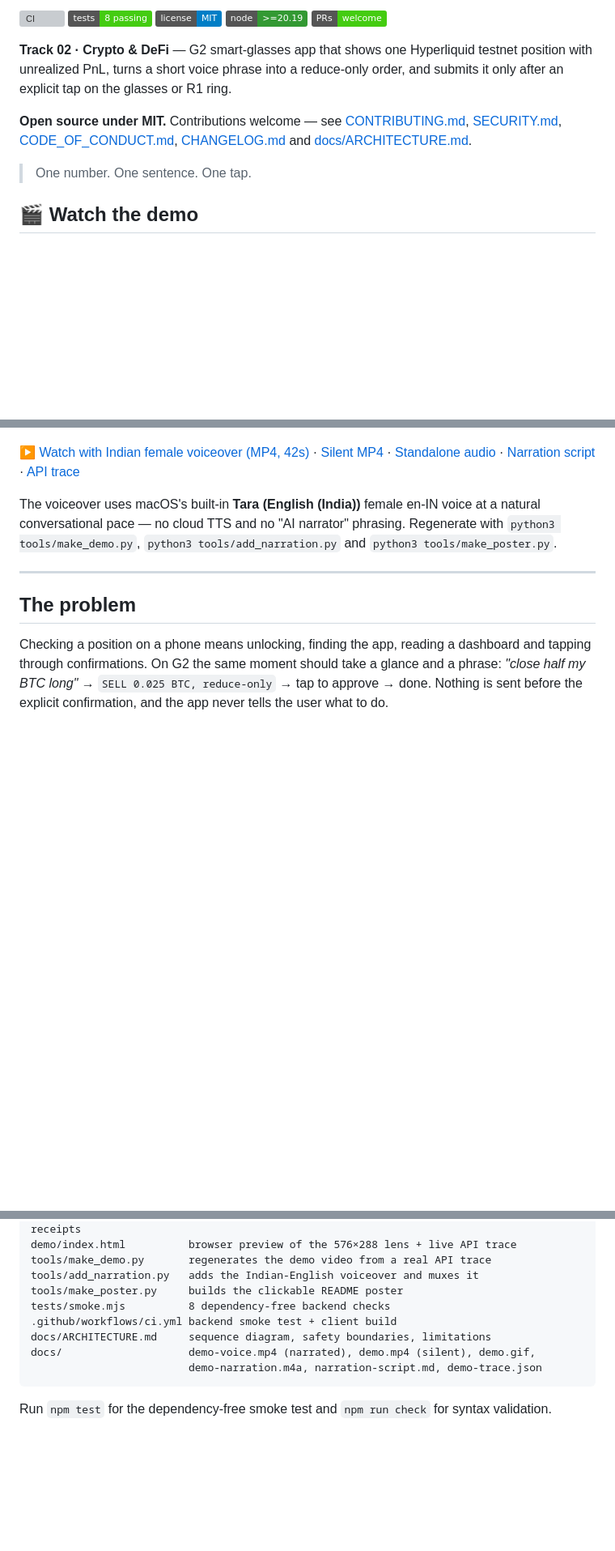
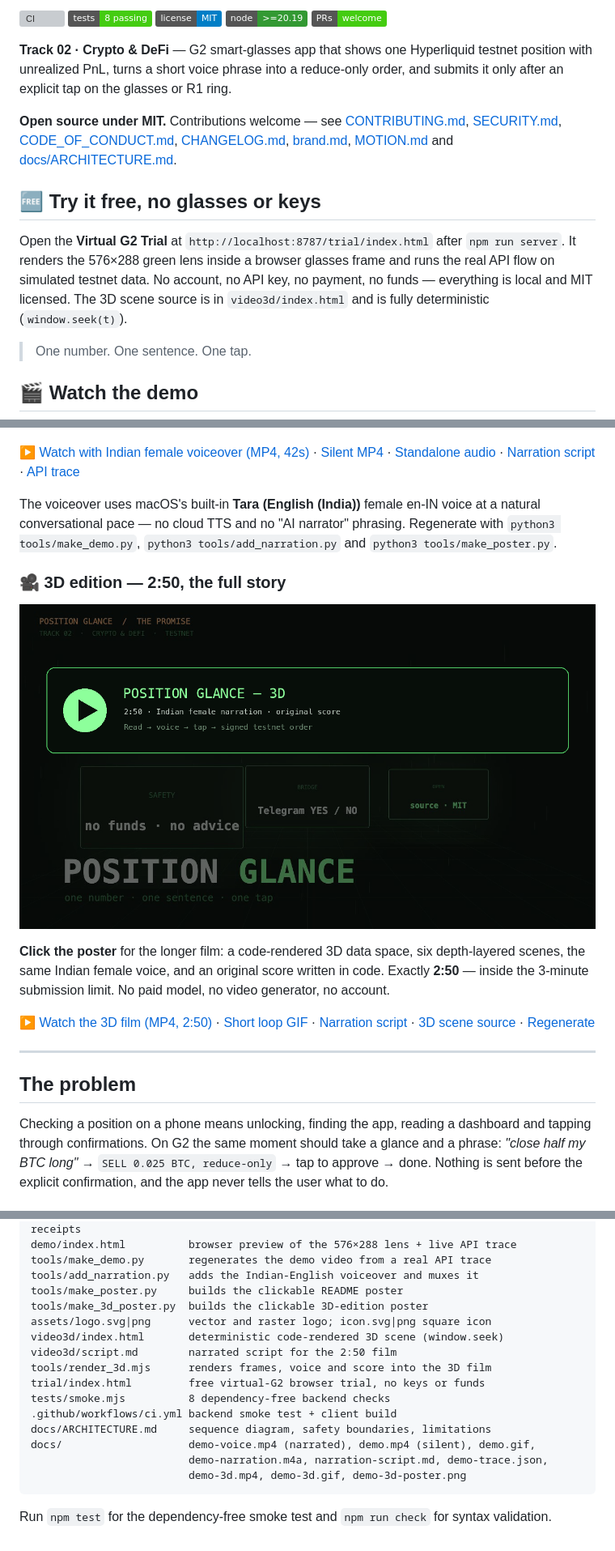
Before and after one commit to aishwaryanevrekar/position-glance, a Markdown page: README.md, 3 parts joined by grey strips. Shown at 81% size. Rendered like a GitHub page; pictures changed too: docs/demo-3d-poster.png (added); badges without logos; blank space fills up the shorter version; grey boxes are pictures that could not be loaded.

Commit message:
Add 3D demo film, virtual G2 trial, logo and brand system

````diff
--- a/README.md
+++ b/README.md
@@ -8,7 +10,11 @@
 
 **Track 02 · Crypto & DeFi** — G2 smart-glasses app that shows one Hyperliquid testnet position with unrealized PnL, turns a short voice phrase into a reduce-only order, and submits it only after an explicit tap on the glasses or R1 ring.
 
-**Open source under MIT.** Contributions welcome — see [CONTRIBUTING.md](CONTRIBUTING.md), [SECURITY.md](SECURITY.md), [CODE_OF_CONDUCT.md](CODE_OF_CONDUCT.md), [CHANGELOG.md](CHANGELOG.md) and [docs/ARCHITECTURE.md](docs/ARCHITECTURE.md).
+**Open source under MIT.** Contributions welcome — see [CONTRIBUTING.md](CONTRIBUTING.md), [SECURITY.md](SECURITY.md), [CODE_OF_CONDUCT.md](CODE_OF_CONDUCT.md), [CHANGELOG.md](CHANGELOG.md), [brand.md](brand.md), [MOTION.md](MOTION.md) and [docs/ARCHITECTURE.md](docs/ARCHITECTURE.md).
+
+## 🆓 Try it free, no glasses or keys
+
+Open the **Virtual G2 Trial** at `http://localhost:8787/trial/index.html` after `npm run server`. It renders the 576×288 green lens inside a browser glasses frame and runs the real API flow on simulated testnet data. No account, no API key, no payment, no funds — everything is local and MIT licensed. The 3D scene source is in `video3d/index.html` and is fully deterministic (`window.seek(t)`).
 
 > One number. One sentence. One tap.
 
@@ -23,6 +29,14 @@
 [▶ Watch with Indian female voiceover (MP4, 42s)](docs/demo-voice.mp4) · [Silent MP4](docs/demo.mp4) · [Standalone audio](docs/demo-narration.m4a) · [Narration script](docs/narration-script.md) · [API trace](docs/demo-trace.json)
 
 The voiceover uses macOS's built-in **Tara (English (India))** female en-IN voice at a natural conversational pace — no cloud TTS and no "AI narrator" phrasing. Regenerate with `python3 tools/make_demo.py`, `python3 tools/add_narration.py` and `python3 tools/make_poster.py`.
+
+### 🎥 3D edition — 2:50, the full story
+
+[![Click to play the 2:50 3D demo with Indian female narration](docs/demo-3d-poster.png)](docs/demo-3d.mp4)
+
+**Click the poster** for the longer film: a code-rendered 3D data space, six depth-layered scenes, the same Indian female voice, and an original score written in code. Exactly **2:50** — inside the 3-minute submission limit. No paid model, no video generator, no account.
+
+[▶ Watch the 3D film (MP4, 2:50)](docs/demo-3d.mp4) · [Short loop GIF](docs/demo-3d.gif) · [Narration script](video3d/script.md) · [3D scene source](video3d/index.html) · [Regenerate](tools/render_3d.mjs)
 
 ---
 
@@ -130,11 +144,18 @@ demo/index.html          browser preview of the 576×288 lens + live API trace
 tools/make_demo.py       regenerates the demo video from a real API trace
 tools/add_narration.py   adds the Indian-English voiceover and muxes it
 tools/make_poster.py     builds the clickable README poster
+tools/make_3d_poster.py  builds the clickable 3D-edition poster
+assets/logo.svg|png      vector and raster logo; icon.svg|png square icon
+video3d/index.html       deterministic code-rendered 3D scene (window.seek)
+video3d/script.md        narrated script for the 2:50 film
+tools/render_3d.mjs      renders frames, voice and score into the 3D film
+trial/index.html         free virtual-G2 browser trial, no keys or funds
 tests/smoke.mjs          8 dependency-free backend checks
 .github/workflows/ci.yml backend smoke test + client build
 docs/ARCHITECTURE.md     sequence diagram, safety boundaries, limitations
 docs/                    demo-voice.mp4 (narrated), demo.mp4 (silent), demo.gif,
-                         demo-narration.m4a, narration-script.md, demo-trace.json
+                         demo-narration.m4a, narration-script.md, demo-trace.json,
+                         demo-3d.mp4, demo-3d.gif, demo-3d-poster.png
 ```
 
 Run `npm test` for the dependency-free smoke test and `npm run check` for syntax validation.
````
Also changed, not shown: other parts of README.md (+2 -0 lines), CHANGELOG.md (+4 -0 lines), CLAUDE.md (added, +9 -0 lines), MOTION.md (added, +34 -0 lines), brand.md (added, +20 -0 lines), video3d/script.md (added, +26 -0 lines), assets/icon.png (added), assets/logo.png (added), 10 other files.
